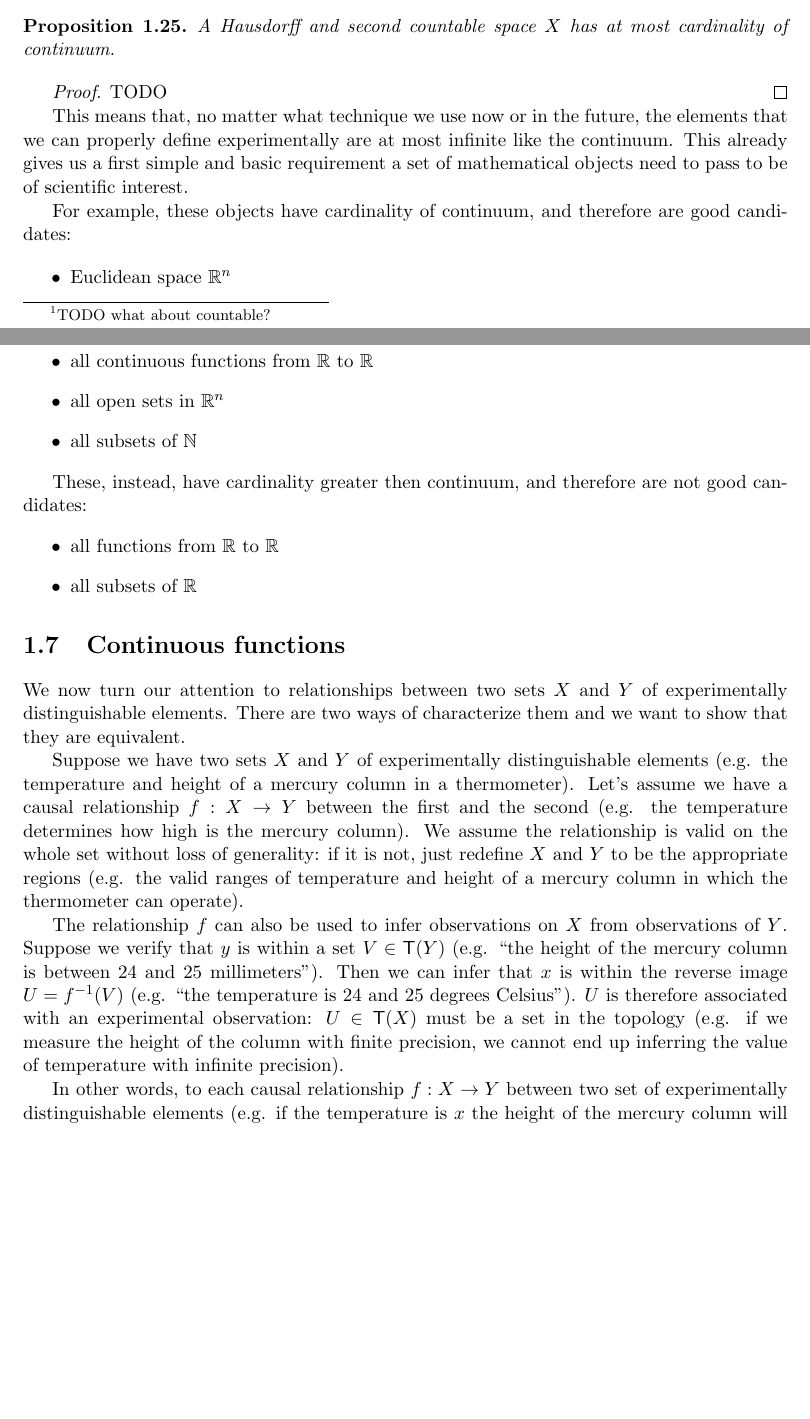
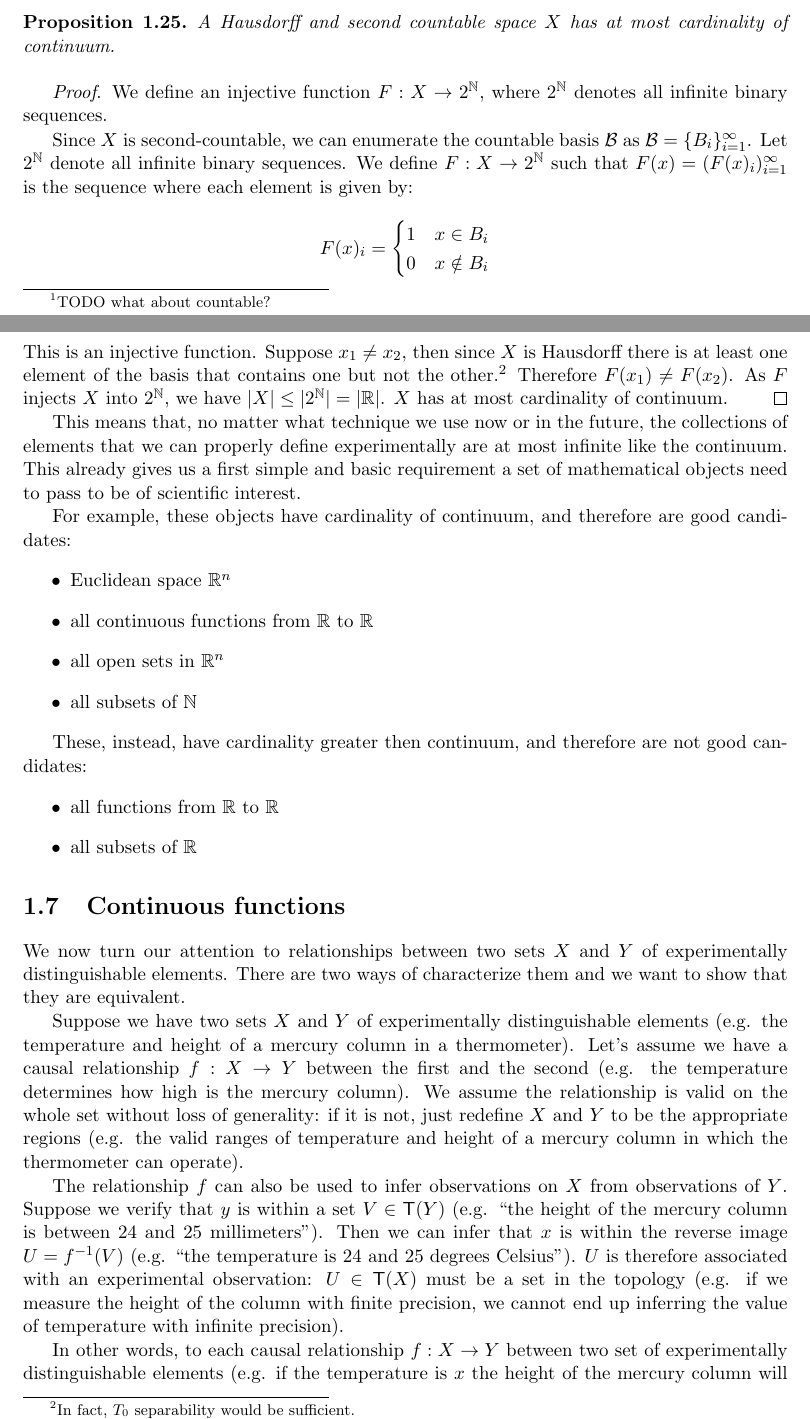
Before and after one commit to assumptionsofphysics/assumptionsofphysics, a LaTeX thesis (Book/book.tex): two parts of pages 9 and 10 of 15, joined at a grey line, cut so that both start at the same text, the shorter picture padded with empty space. Compiled offline with pdfLaTeX.

Commit message:
Added proof for cardinality of distinguishable elements from Mark's notes

```diff
--- a/Book/book.tex
+++ b/Book/book.tex
@@ -260,10 +260,20 @@ An interesting mathematical result is the following.
 \end{prop}
 
 \begin{proof}
-	TODO
+	We define an injective function $F:X\to2^{\mathbb{N}}$, where $2^{\mathbb{N}}$ denotes all infinite binary sequences.
+
+	Since $X$ is second-countable, we can enumerate the countable basis $\mathcal{B}$ as $\mathcal{B} = \{B_i\}_{i=1}^{\infty}$. Let $2^{\mathbb{N}}$ denote all infinite binary sequences. We define $F:X\to2^{\mathbb{N}}$ such that $F(x) = (F(x)_i)_{i=1}^{\infty}$ is the sequence where each element is given by:
+	$$
+	F(x)_i =
+	\begin{cases}
+	1 & x\in B_i \\
+	0 & x\notin B_i
+	\end{cases}
+	$$
+	This is an injective function. Suppose $x_1 \neq x_2$, then since $X$ is Hausdorff there is at least one element of the basis that contains one but not the other.\footnote{In fact, $T_0$ separability would be sufficient.} Therefore $F(x_1) \neq F(x_2)$. As $F$ injects $X$ into $2^{\mathbb{N}}$, we have $|X| \leq |2^{\mathbb{N}}|=|\mathbb{R}|$. $X$ has at most cardinality of continuum.
 \end{proof}
 
-This means that, no matter what technique we use now or in the future, the elements that we can properly define experimentally are at most infinite like the continuum. This already gives us a first simple and basic requirement a set of mathematical objects need to pass to be of scientific interest.
+This means that, no matter what technique we use now or in the future, the collections of elements that we can properly define experimentally are at most infinite like the continuum. This already gives us a first simple and basic requirement a set of mathematical objects need to pass to be of scientific interest.
 
 For example, these objects have cardinality of continuum, and therefore are good candidates:
 \begin{itemize}
```
